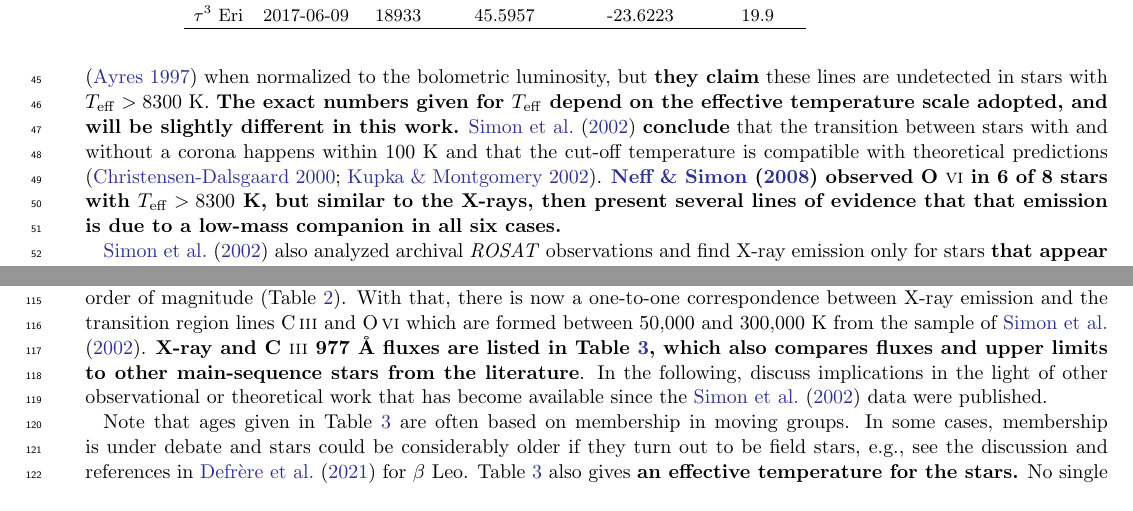
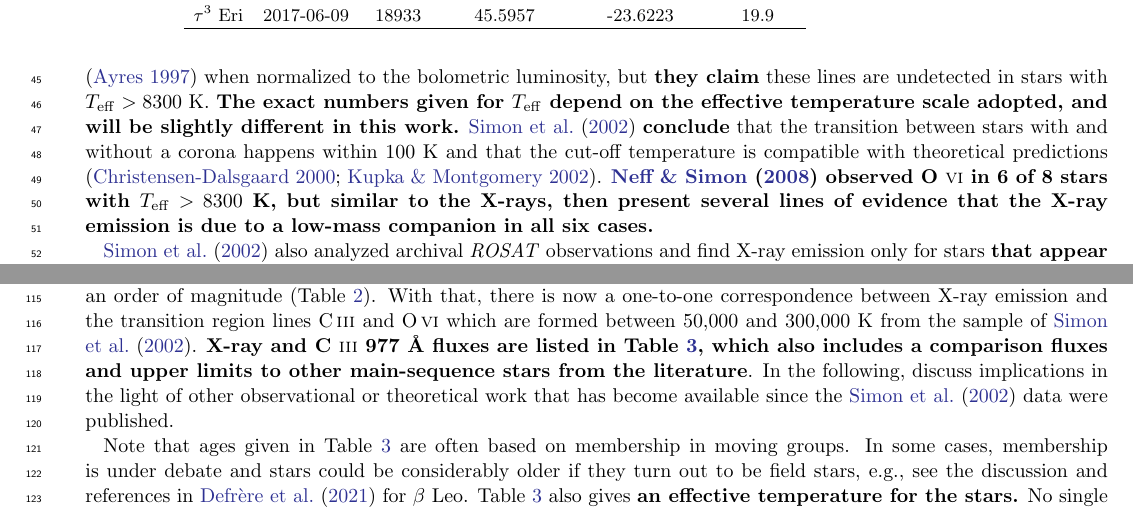
Before and after one commit to hamogu/HottestCoolStar, a LaTeX paper (hotcoolstar.tex): two parts of pages 2 and 4 of 12, joined at a grey line, cut so that both start at the same text. Compiled offline with pdfLaTeX.

Commit message:
Updates from Overleaf

```diff
--- a/hotcoolstar.tex
+++ b/hotcoolstar.tex
@@ -293,7 +293,7 @@ luminosity, but \textbf{they claim} these lines are undetected in stars with $T_
 \textbf{The exact numbers given for $T_\mathrm{eff}$ depend on the effective temperature scale adopted, and will be slightly different in this work.}
 \citet{2002ApJ...579..800S} \textbf{conclude} that the
 transition between stars with and without a corona happens within 100~K and that the cut-off temperature is compatible with theoretical predictions \citep{2000ASPC..210..187C,2002MNRAS.330L...6K}.
-\textbf{\citet{2008ApJ...685..478N} observed O~{\sc vi} in 6 of 8 stars with  $T_\mathrm{eff}>8300$~K, but similar to the X-rays, then present several lines of evidence that that emission is due to a low-mass companion in all six cases.}
+\textbf{\citet{2008ApJ...685..478N} observed O~{\sc vi} in 6 of 8 stars with  $T_\mathrm{eff}>8300$~K, but similar to the X-rays, then present several lines of evidence that the X-ray emission is due to a low-mass companion in all six cases.}
 
 \citet{2002ApJ...579..800S} also analyzed archival \emph{ROSAT} observations
 and find X-ray emission only for stars \textbf{that appear} below 8200~K \textbf{on their temperature scale}. However, the X-ray sensitivity was not very high by modern standards.
@@ -403,7 +403,7 @@ negligible. For $\tau^3$ Eri, we checked the lightcurve and we do not find any s
 
 \section{Results and discussion}  \label{sec:discussion}
 Our Chandra observations followed up on four targets where \cite{2002ApJ...579..800S} could only give upper limits from \emph{ROSAT} data. We detected $\tau^3$~Eri and pushed the upper limit on $L_X$ for $\delta$~Leo, $\beta$~Leo, and $\iota$~Cen down by about an order of magnitude (Table~\ref{tab:detections}). With that, there is now a one-to-one correspondence between X-ray emission and the transition region lines C\,{\sc iii} and O\,{\sc vi} which are formed between 50,000 and 300,000 K from the sample of \cite{2002ApJ...579..800S}.
-\textbf{X-ray and C~{\sc iii} 977~\AA{} fluxes are listed in Table~\ref{tab}, which also compares fluxes and upper limits to other main-sequence stars from the literature}.
+\textbf{X-ray and C~{\sc iii} 977~\AA{} fluxes are listed in Table~\ref{tab}, which also includes a comparison fluxes and upper limits to other main-sequence stars from the literature}.
 In the following, discuss implications in the light of other observational or theoretical work that has become available since the \cite{2002ApJ...579..800S} data were published.
 
 \begin{table*}
```
Also changed, not shown: hotcoolstar.tex (2 more changed lines).
